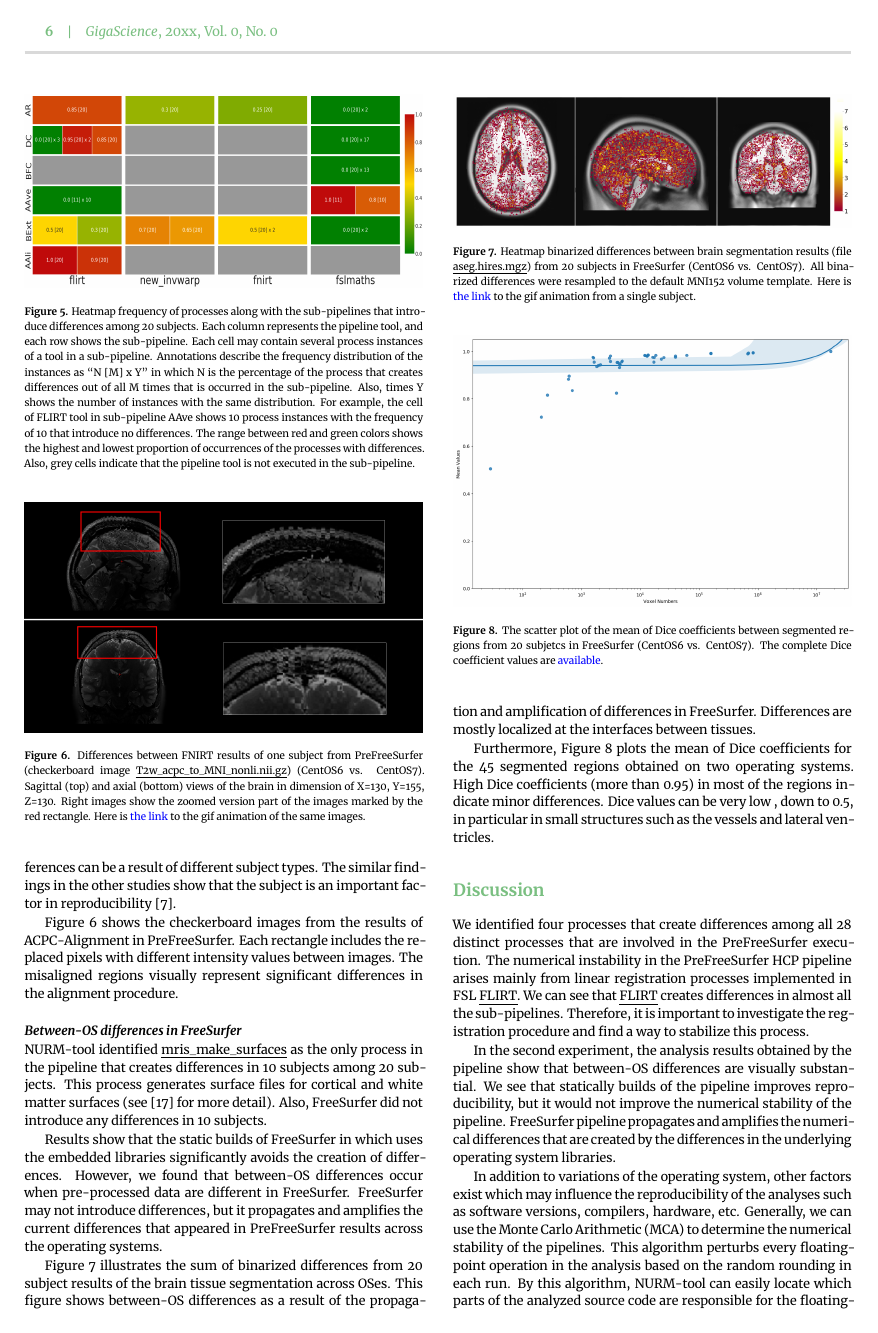
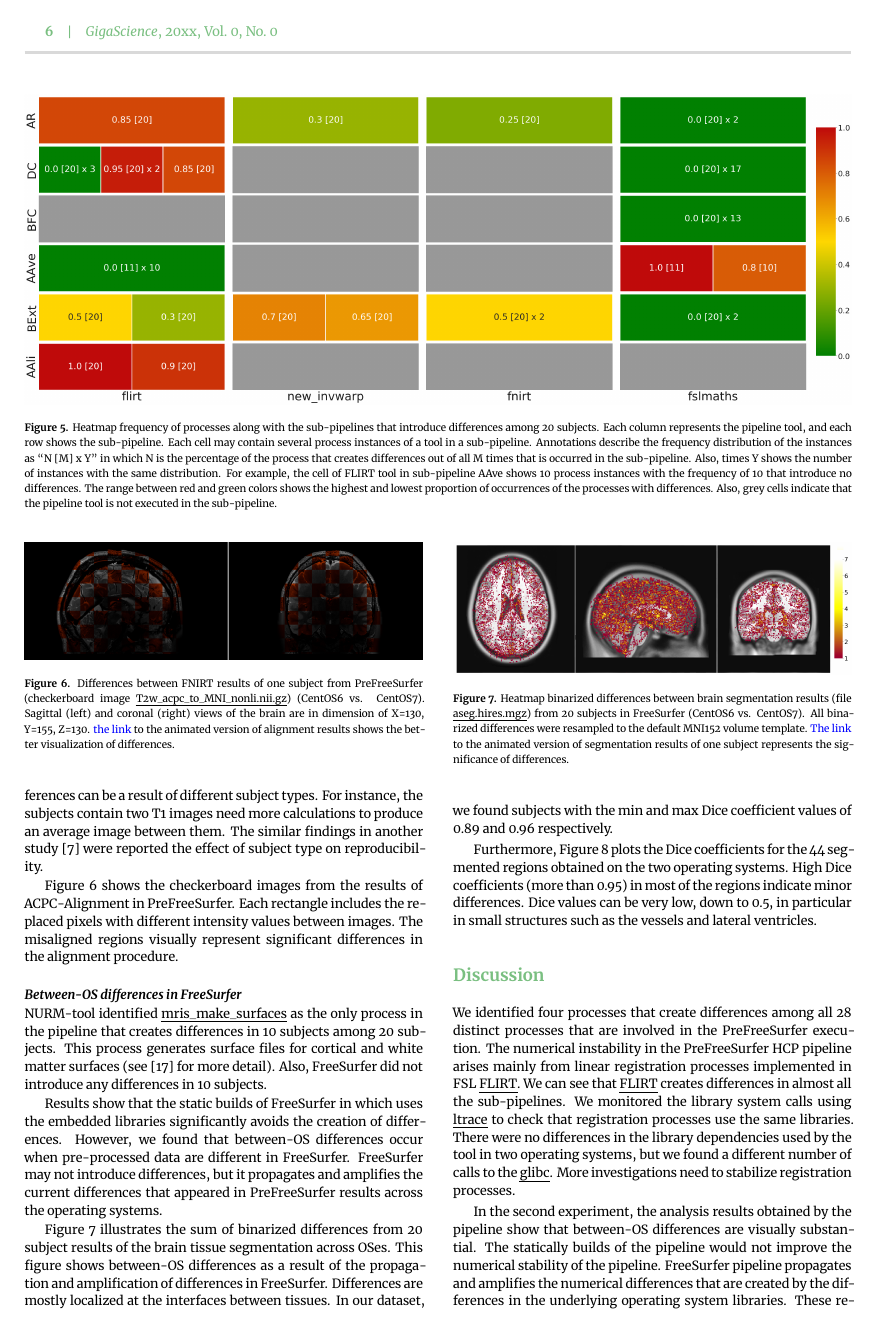
Before and after one commit to ali4006/HCP-reproducibility-paper, a LaTeX paper (paper.tex): page 6 of 7 before the commit and page 6 of 8 after it. Compiled offline with XeLaTeX.

Commit message:
update result images and add discussion

```diff
--- a/paper.tex
+++ b/paper.tex
@@ -764,13 +764,15 @@ mostly creates different files in \emph{AAli} sub-pipeline.
 Furthermore, different frequencies show the variability between subjects.
 Results show that the same process can be reproducible for some subjects but not for others.
 Between subject differences can be a result of different subject types.
-The similar findings in the other studies show that the subject
-is an important factor in reproducibility~\cite{bowring2019exploring}.
+For instance, the subjects contain two T1 images need more calculations
+to produce an average image between them.
+The similar findings in another study~\cite{bowring2019exploring} were reported
+the effect of subject type on reproducibility.
 
 % make figure in two columns use {figure*}
-\begin{figure}
+\begin{figure*}
 \centering
-  \includegraphics[width=\columnwidth,height=4cm]{images/pfs_heatmap.png}
+  \includegraphics[width=\textwidth]{images/pfs_heatmap.png}
   \caption{Heatmap frequency of processes along with the sub-pipelines that introduce
            differences among 20 subjects.
            Each column represents the pipeline tool, and each row shows the sub-pipeline.
@@ -802,11 +804,9 @@ procedure.
     \includegraphics[width=\columnwidth]{images/t2w_alignment.png}
     \caption{Differences between FNIRT results of one subject from PreFreeSurfer
     (checkerboard image \emph{T2w\_acpc\_to\_MNI\_nonli.nii.gz}) (CentOS6 vs.
-    CentOS7). Sagittal (top) and axial (bottom) views of the brain in dimension of X=130, Y=155, Z=130.
-    Right images show the zoomed version part of the images marked by the red rectangle.
-    Here is
+    CentOS7). Sagittal (left) and coronal (right) views of the brain are in dimension of X=130, Y=155, Z=130.
     \href{https://github.com/ali4006/HCP-reproducibility-paper/blob/master/images/pfs_t2w_alignment.gif}
-    {the link} to the gif animation of the same images.
+    {the link} to the animated version of alignment results shows the better visualization of differences.
 }
     \label{fig:fnirt_result}
 \end{figure}
@@ -831,11 +831,13 @@ from 20 subject results of the brain tissue segmentation across OSes.
 This figure shows between-OS differences
 as a result of the propagation and amplification of differences in FreeSurfer.
 Differences are mostly localized at the interfaces between tissues.
+In our dataset, we found subjects with the min and max Dice coefficient
+values of 0.89 and 0.96 respectively.
 
-Furthermore, Figure~\ref{fig:scatter_plot} plots the mean of Dice coefficients
-for the 45 segmented regions obtained on two operating systems.
+Furthermore, Figure~\ref{fig:scatter_plot} plots the Dice coefficients
+for the 44 segmented regions obtained on the two operating systems.
 High Dice coefficients (more than 0.95) in most of the regions indicate minor differences.
-Dice values can be very low , down to 0.5, in particular in small structures
+Dice values can be very low, down to 0.5, in particular in small structures
 such as the vessels and lateral ventricles.
 
 
@@ -846,16 +848,11 @@ such as the vessels and lateral ventricles.
   \caption{Heatmap binarized differences between brain segmentation results (file \emph{aseg.hires.mgz}) from
           20 subjects in FreeSurfer (CentOS6 vs. CentOS7).
           All binarized differences were resampled to the default MNI152 volume template.
-          Here is
           \href{https://github.com/ali4006/HCP-reproducibility-paper/blob/master/images/fs_brain_segmentation.gif}
-          {the link} to the gif animation from a single subject.}
+          {The link} to the animated version of segmentation results of one subject represents the significance of differences.}
   \label{fig:tissue_class}
 \end{figure}
 
 
-\begin{figure}
+\begin{figure*}
   \centering
-    \includegraphics[width=\columnwidth]{images/scatter_plot.png}
-    \caption{The scatter plot of the mean of Dice coefficients between segmented regions
-            from 20 subjetcs in FreeSurfer (CentOS6 vs. CentOS7).
-            The complete Dice coefficient values are
@@ -862,7 +866,7 @@ such as the vessels and lateral ventricles.
             \href{https://github.com/ali4006/HCP-reproducibility-paper/blob/master/data/dice_values.csv}
             {available}.}
     \label{fig:scatter_plot}
-  \end{figure}
+  \end{figure*}
 
 
 \section{Discussion}
@@ -873,20 +877,17 @@ The numerical instability in the
 PreFreeSurfer HCP pipeline arises mainly from linear
 registration processes implemented in FSL \emph{FLIRT}.
 We can see that \emph{FLIRT} creates differences in almost all the sub-pipelines.
-Therefore, it is important to investigate the registration procedure and find
-a way to stabilize this process.
+We monitored the library system calls using \emph{ltrace} to check that registration processes
+use the same libraries. There were no differences in the library dependencies used by
+the tool in two operating systems, but we found a different number of calls to the \emph{glibc}.
+More investigations need to stabilize registration processes.
+
 
 In the second experiment,
 the analysis results obtained by the pipeline show that between-OS differences are visually substantial.
-We see that statically builds of the pipeline improves reproducibility, but
-it would not improve the numerical stability of the pipeline.
+The statically builds of the pipeline would not improve the numerical stability of the pipeline.
 FreeSurfer pipeline propagates and amplifies the numerical differences that are created by the
 differences in the underlying operating system libraries.
+These results are consistent with the findings in the paper~\cite{Glatard2015},
+as it has confirmed the propagation of differences in cortical thickness extraction analysis using FreeSurfer.
 
-In addition to variations of the operating system, other factors exist which may influence
-the reproducibility of the analyses such as software versions, compilers, hardware, etc.
-Generally, we can use the Monte Carlo Arithmetic (MCA) to determine the numerical stability of the pipelines.
-This algorithm perturbs every floating-point operation
-in the analysis based on the random rounding in each run.
-By this algorithm, NURM-tool can easily locate which parts of the analyzed source code are responsible
-for the floating-point related instabilities.
```
Also changed, not shown: data/dice_common.csv (added, +41 -0 lines), images/pfs_heatmap.png, images/scatter_plot.png, images/t2w_alignment.png, paper.tex (25 more changed lines).
